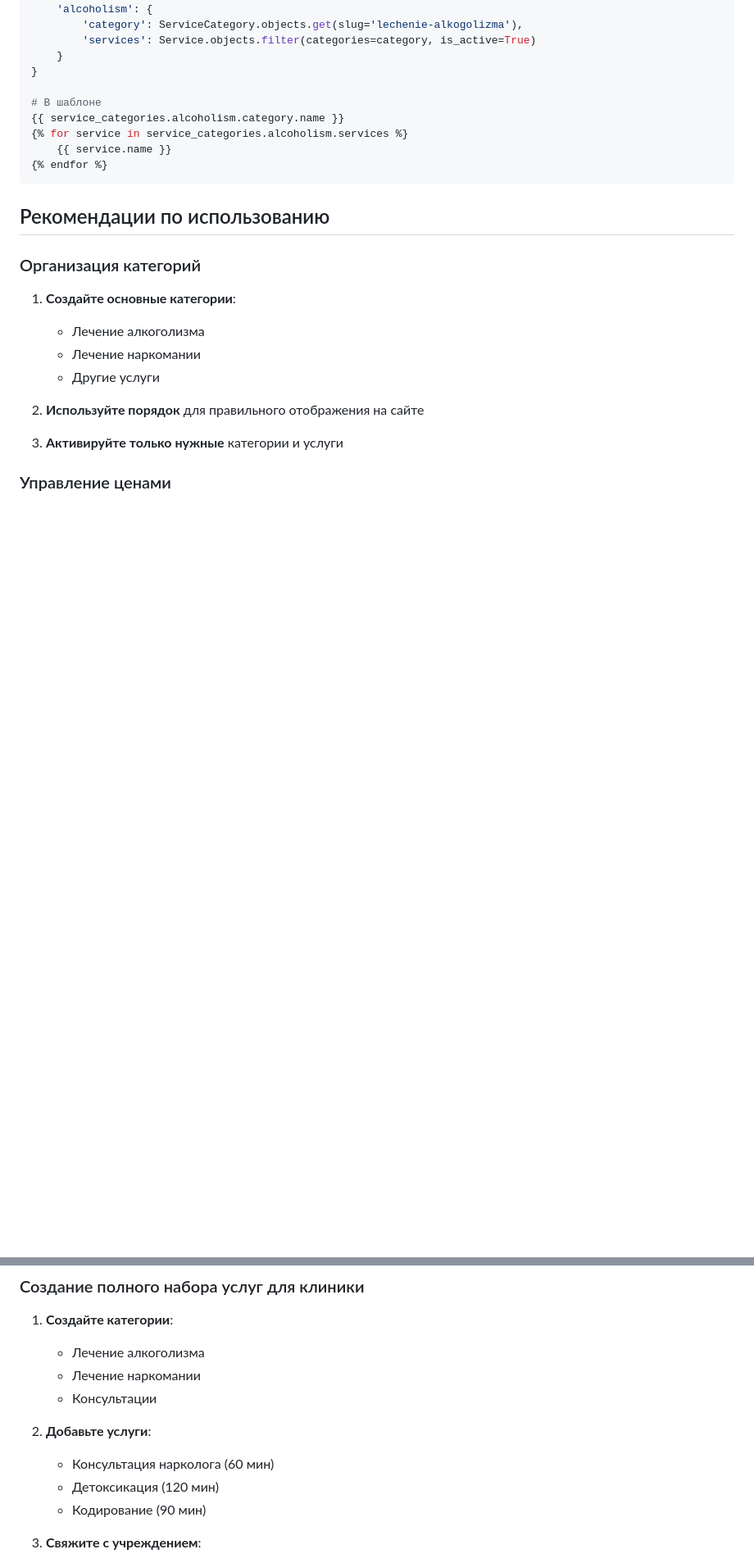
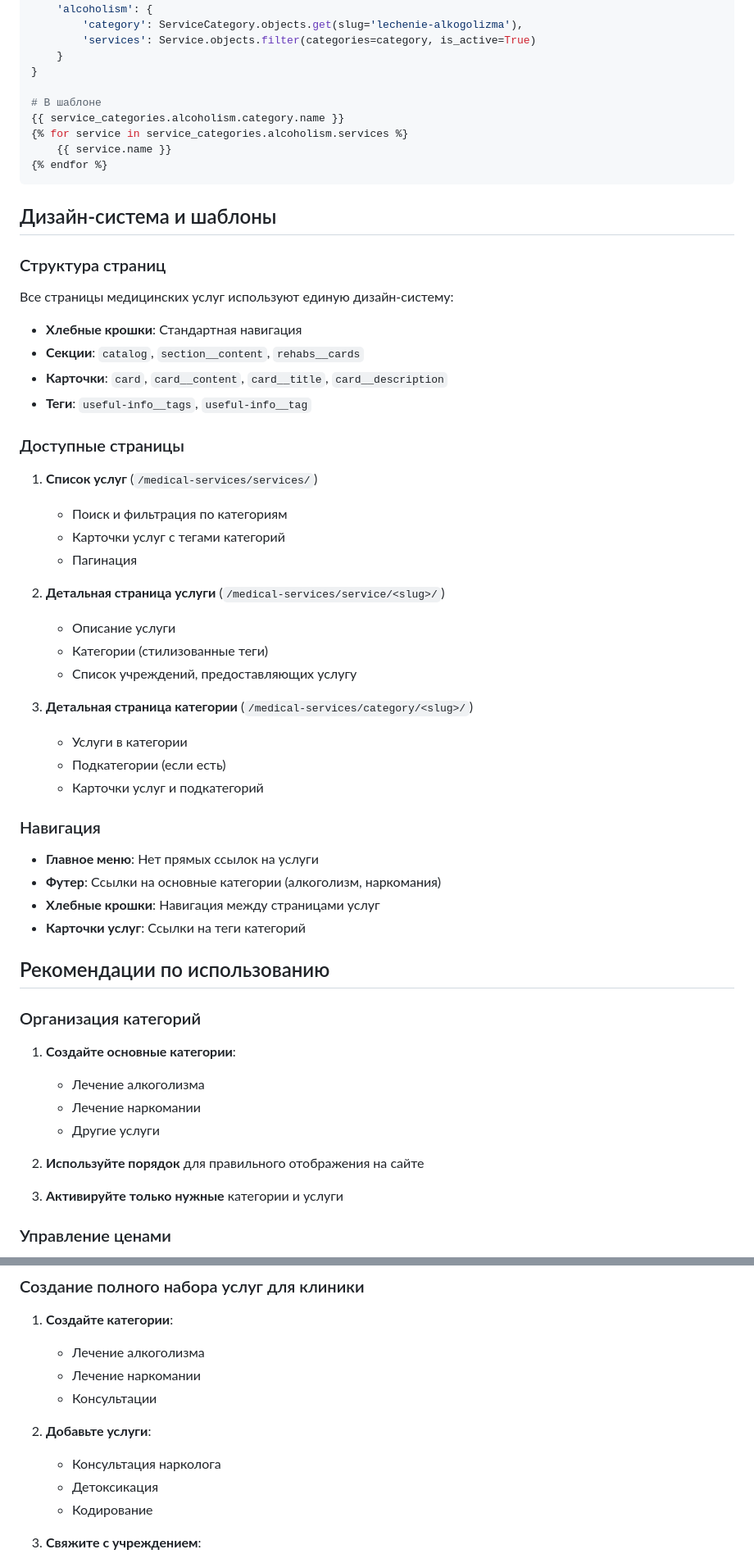
Before and after one commit to Serg-Geek/project_rehabs_platform, a Markdown page: docs/admin-guides/medical_services_guide.md, 2 parts joined by grey strips. Shown at 82% size. Rendered like a GitHub page; blank space fills up the shorter version.

````diff
--- a/docs/admin-guides/medical_services_guide.md
+++ b/docs/admin-guides/medical_services_guide.md
@@ -215,6 +213,43 @@ service_categories = {
 {% endfor %}
 ```
 
+## Дизайн-система и шаблоны
+
+### Структура страниц
+
+Все страницы медицинских услуг используют единую дизайн-систему:
+
+- **Хлебные крошки**: Стандартная навигация
+- **Секции**: `catalog`, `section__content`, `rehabs__cards`
+- **Карточки**: `card`, `card__content`, `card__title`, `card__description`
+- **Теги**: `useful-info__tags`, `useful-info__tag`
+
+### Доступные страницы
+
+1. **Список услуг** (`/medical-services/services/`)
+
+   - Поиск и фильтрация по категориям
+   - Карточки услуг с тегами категорий
+   - Пагинация
+
+2. **Детальная страница услуги** (`/medical-services/service/<slug>/`)
+
+   - Описание услуги
+   - Категории (стилизованные теги)
+   - Список учреждений, предоставляющих услугу
+
+3. **Детальная страница категории** (`/medical-services/category/<slug>/`)
+   - Услуги в категории
+   - Подкатегории (если есть)
+   - Карточки услуг и подкатегорий
+
+### Навигация
+
+- **Главное меню**: Нет прямых ссылок на услуги
+- **Футер**: Ссылки на основные категории (алкоголизм, наркомания)
+- **Хлебные крошки**: Навигация между страницами услуг
+- **Карточки услуг**: Ссылки на теги категорий
+
 ## Рекомендации по использованию
 
 ### Организация категорий
@@ -298,9 +332,9 @@ service_categories = {
 
 2. **Добавьте услуги**:
 
-   - Консультация нарколога (60 мин)
-   - Детоксикация (120 мин)
-   - Кодирование (90 мин)
+   - Консультация нарколога
+   - Детоксикация
+   - Кодирование
 
 3. **Свяжите с учреждением**:
    - Добавьте услуги к клинике
````
Also changed, not shown: other parts of docs/admin-guides/medical_services_guide.md (+16 -9 lines), README.md (+33 -1 lines).
